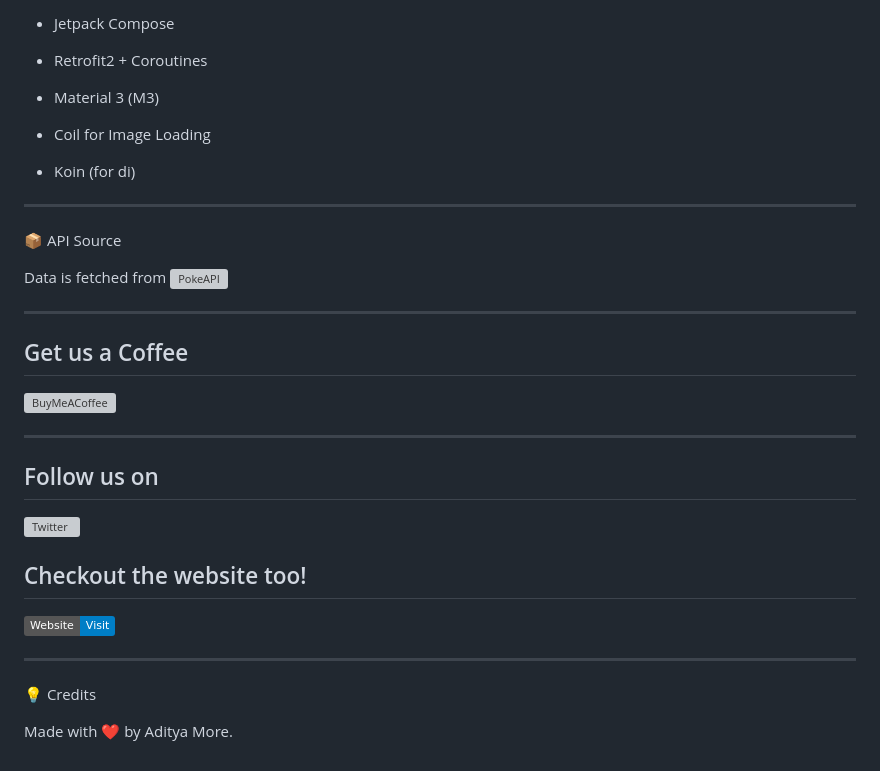
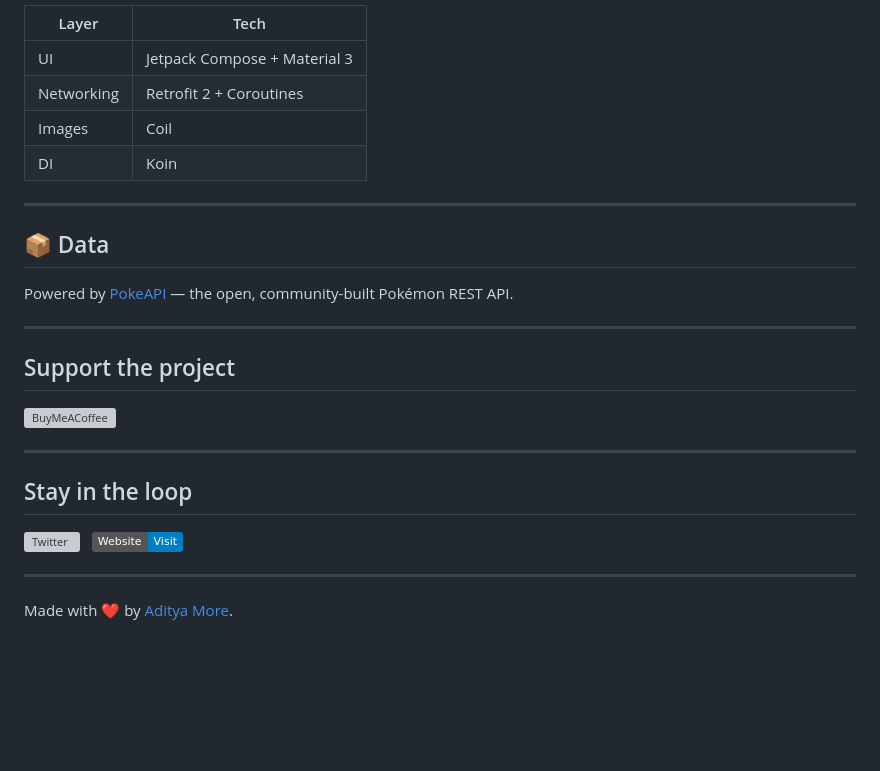
Before and after one commit to Dev-Aditya-More/PokeVerse, a Markdown page: README.md, the part around one of its changes. GitHub-like rendering; badges without logos; blank space fills up the shorter version; grey boxes are pictures that could not be loaded.

Commit message:
Summary: Update README branding and description, refresh features list, move completed items to Roadmap, and reformat Tech Stack section into a table.

```diff
--- a/README.md
+++ b/README.md
@@ -94,38 +83,31 @@
 
-  * Jetpack Compose
-
-  * Retrofit2 + Coroutines
-
-  * Material 3 (M3)
-
-  * Coil for Image Loading
-
-  * Koin (for di)
+| Layer | Tech |
+|---|---|
+| UI | Jetpack Compose + Material 3 |
+| Networking | Retrofit 2 + Coroutines |
+| Images | Coil |
+| DI | Koin |
 
 ---
 
-📦 API Source
+## 📦 Data
 
-Data is fetched from ![PokeAPI](https://pokeapi.co/)
+Powered by [PokeAPI](https://pokeapi.co/) — the open, community-built Pokémon REST API.
 
 ---
 
-## Get us a Coffee
+## Support the project
 
 [![BuyMeACoffee](https://raw.githubusercontent.com/pachadotdev/buymeacoffee-badges/main/bmc-donate-yellow.svg)](https://buymeacoffee.com/aditya1875q)
 
 ---
 
-## Follow us on
+## Stay in the loop
 
 [![Twitter](https://img.shields.io/twitter/url/https/twitter.com/Dexverse_App.svg?style=social&label=Follow%20%40Dexverse_App)](https://twitter.com/Dexverse_App)
-
-## Checkout the website too!
-
+&nbsp;
 [![Website](https://img.shields.io/badge/Website-Visit-blue)](https://dexverse-web.vercel.app)
 
 ---
 
-💡 Credits
-
-Made with ❤️ by Aditya More.
+Made with ❤️ by [Aditya More](https://github.com/Dev-Aditya-More).
```
Also changed, not shown: other parts of README.md (+47 -58 lines).
